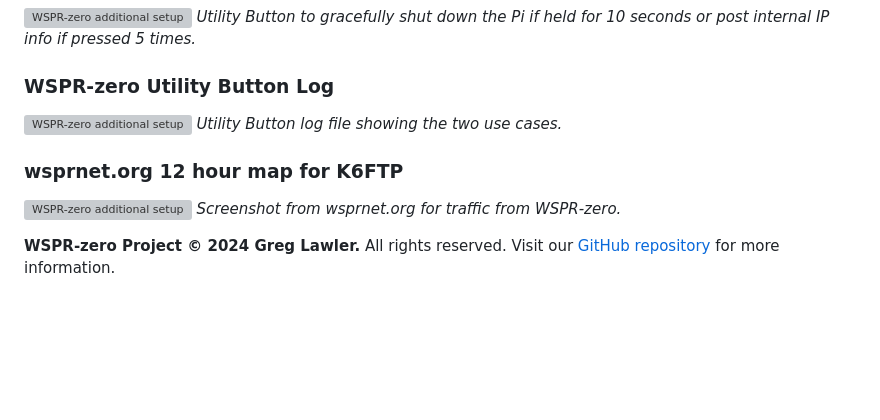
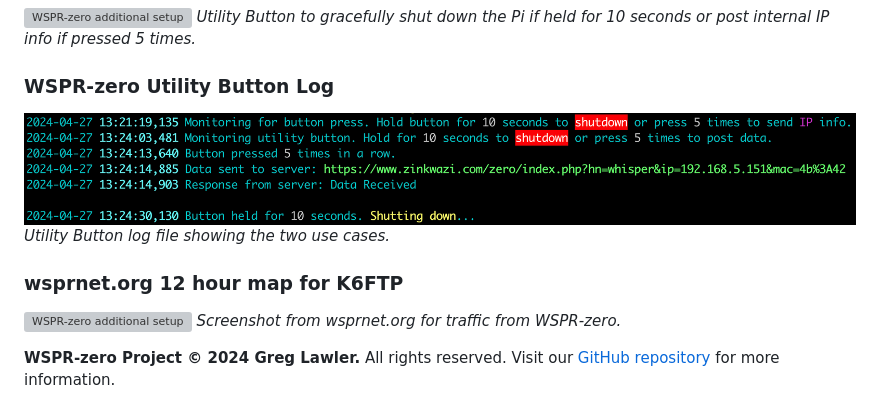
Before and after one commit to zinkwazi/wspr-zero, a Markdown page: README.md, the part around one of its changes. GitHub-like rendering; blank space fills up the shorter version; grey boxes are pictures that could not be loaded.

Commit message:
Utility button script improvements

```diff
--- a/README.md
+++ b/README.md
@@ -69,7 +69,7 @@ For more details, visit the [official GitHub repository](https://github.com/zink
 *Utility Button to gracefully shut down the Pi if held for 10 seconds or post internal IP info if pressed 5 times.*
 
 ### WSPR-zero Utility Button Log
-![WSPR-zero additional setup](images/Screenshot-utility-button-log.png")
+![WSPR-zero additional setup](images/Screenshot-utility-button-log.png "WSPR-zero log")
 *Utility Button log file showing the two use cases.*
 
 ### wsprnet.org 12 hour map for K6FTP
```
Also changed, not shown: other parts of README.md (+1 -1 lines).
